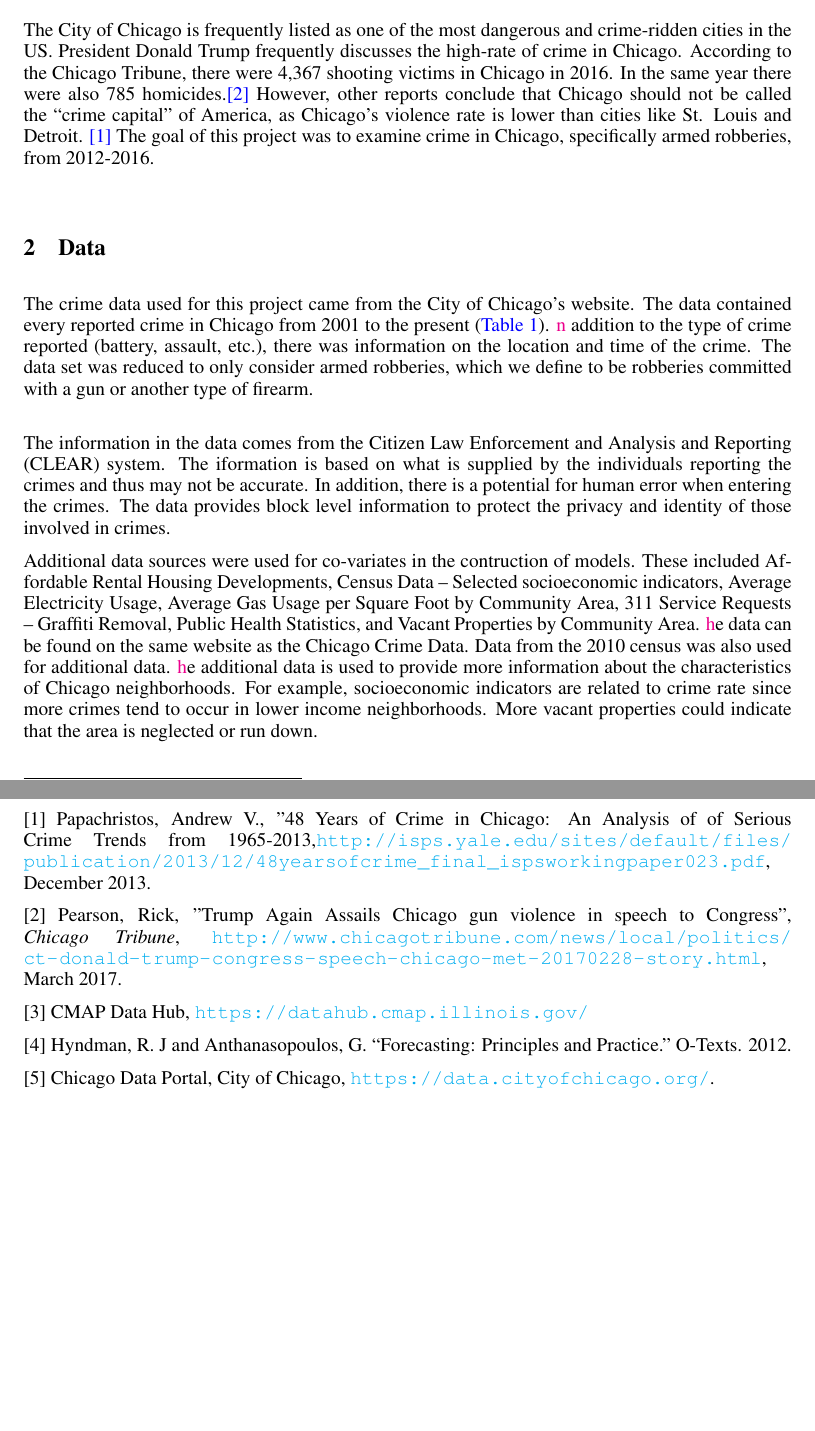
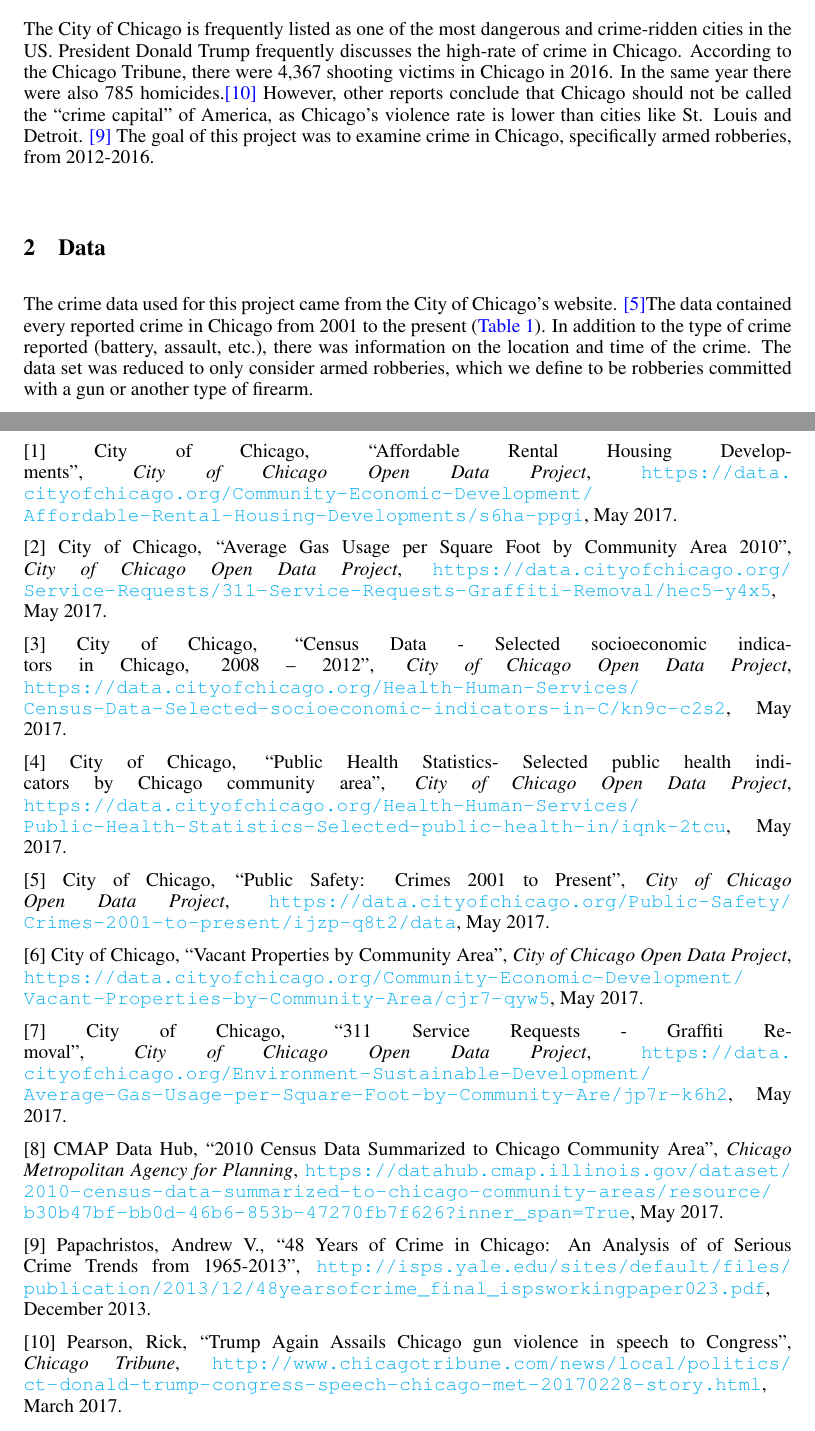
Before and after one commit to EEPlei/Americas-Warzone-Class-Project, a LaTeX document (write_up/Americas_Warzone.tex): two parts of pages 1 and 9 of 19, joined at a grey line, cut so that both start at the same text, the shorter picture padded with empty space. Compiled offline with pdfLaTeX.

```diff
--- a/write_up/Americas_Warzone.tex
+++ b/write_up/Americas_Warzone.tex
@@ -58,14 +58,12 @@
 \section{Introduction}
 \label{headings}
 
-\noindent The City of Chicago is frequently listed as one of the most dangerous and crime-ridden cities in the US. President Donald Trump frequently discusses the high-rate of crime in Chicago. According to the Chicago Tribune, there were 4,367 shooting victims in Chicago in 2016. In the same year there were also 785 homicides.\hyperlink{Ref2}{[2]} However, other reports conclude that Chicago should not be called the ``crime capital" of America, as Chicago's violence rate is lower than cities like St.  Louis and Detroit. \hyperlink{Ref1}{[1]} The goal of this project was to examine crime in Chicago, specifically armed robberies, from 2012-2016. \newline
+\noindent The City of Chicago is frequently listed as one of the most dangerous and crime-ridden cities in the US. President Donald Trump frequently discusses the high-rate of crime in Chicago. According to the Chicago Tribune, there were 4,367 shooting victims in Chicago in 2016. In the same year there were also 785 homicides.\hyperlink{Ref10}{[10]} However, other reports conclude that Chicago should not be called the ``crime capital" of America, as Chicago's violence rate is lower than cities like St.  Louis and Detroit. \hyperlink{Ref9}{[9]} The goal of this project was to examine crime in Chicago, specifically armed robberies, from 2012-2016. \newline
 
 \section{Data}
 \label{headings}
 
-\noindent The crime data used for this project came from the City of Chicago's website. The data contained every reported crime in Chicago from 2001 to the present (\autoref{data}). \hyperref{Ref5}{[5]} In addition to the type of crime reported (battery, assault, etc.), there was information on the location and time of the crime. The data set was reduced to only consider armed robberies, which we define to be robberies committed with a gun or another type of firearm. \newline
-
-\noindent The information in the data comes from the Citizen Law Enforcement and Analysis and Reporting (CLEAR) system. The iformation is based on what is supplied by the individuals reporting the crimes and thus may not be accurate. In addition, there is a potential for human error when entering the crimes. The data provides block level information to protect the privacy and identity of those involved in crimes.\hyperref{Ref5}{[5]} \newline
+\noindent The crime data used for this project came from the City of Chicago's website. \hyperlink{Ref5}{[5]}The data contained every reported crime in Chicago from 2001 to the present (\autoref{data}). In addition to the type of crime reported (battery, assault, etc.), there was information on the location and time of the crime. The data set was reduced to only consider armed robberies, which we define to be robberies committed with a gun or another type of firearm.
 
 % \begin{figure}[h]
 % \begin{center}
@@ -108,7 +106,6 @@
 \label{data}
 \end{table}
 
-\noindent Additional data sources were used for co-variates in the contruction of models. These included Affordable Rental Housing Developments, Census Data – Selected socioeconomic indicators, Average Electricity Usage, Average Gas Usage per Square Foot by Community Area, 311 Service Requests – Graffiti Removal, Public Health Statistics, and Vacant Properties by Community Area. \hyperref{Ref5}{[5]} The data can be found on the same website as the Chicago Crime Data. Data from the 2010 census was also used for additional data. \hyperref{Ref3}{[3]} The additional data is used to provide more information about the characteristics of Chicago neighborhoods. For example, socioeconomic indicators are related to crime rate since more crimes tend to occur in lower income neighborhoods. More vacant properties could indicate that the area is neglected or run down.
 
 
 \section{Time Series Analysis}
@@ -386,16 +385,25 @@
 
 \subsubsection*{References}
 
+\hypertarget{Ref1}{[1]} {City of Chicago, ``Affordable Rental Housing Developments", \textit{City of Chicago Open Data Project}, \url{https://data.cityofchicago.org/Community-Economic-Development/Affordable-Rental-Housing-Developments/s6ha-ppgi}, May 2017.}
 
-\hypertarget{Ref1}{[1]} Papachristos, Andrew V., "48 Years of Crime in Chicago: An Analysis of of Serious Crime Trends from 1965-2013,\url{http://isps.yale.edu/sites/default/files/publication/2013/12/48yearsofcrime_final_ispsworkingpaper023.pdf}, December 2013.
+\hypertarget{Ref2}{[2]} City of Chicago, ``Average Gas Usage per Square Foot by Community Area 2010", \textit{City of Chicago Open Data Project}, \url{https://data.cityofchicago.org/Service-Requests/311-Service-Requests-Graffiti-Removal/hec5-y4x5}, May 2017.
 
-\hypertarget{Ref2}{[2]} Pearson, Rick, "Trump Again Assails Chicago gun violence in speech to Congress", \textit{Chicago Tribune}, \url{http://www.chicagotribune.com/news/local/politics/ct-donald-trump-congress-speech-chicago-met-20170228-story.html}, March 2017.
+\hypertarget{Ref3}{[3]} City of Chicago, ``Census Data - Selected socioeconomic indicators in Chicago, 2008 – 2012", \textit{City of Chicago Open Data Project}, \url{https://data.cityofchicago.org/Health-Human-Services/Census-Data-Selected-socioeconomic-indicators-in-C/kn9c-c2s2}, May 2017.
 
-\hypertarget{Ref3}{[3]} CMAP Data Hub, \url{https://datahub.cmap.illinois.gov/}
+\hypertarget{Ref4}{[4]} City of Chicago, ``Public Health Statistics- Selected public health indicators by Chicago community area", \textit{City of Chicago Open Data Project}, \url{https://data.cityofchicago.org/Health-Human-Services/Public-Health-Statistics-Selected-public-health-in/iqnk-2tcu}, May 2017.
 
-\hypertarget{Ref4}{[4]} Hyndman, R. J and Anthanasopoulos, G. ``Forecasting: Principles and Practice."  O-Texts. 2012.
+\hypertarget{Ref5}{[5]} City of Chicago, ``Public Safety: Crimes 2001 to Present", \textit{City of Chicago Open Data Project}, \url{https://data.cityofchicago.org/Public-Safety/ Crimes-2001-to-present/ijzp-q8t2/data}, May 2017.
 
-\hypertarget{Ref5}{[5]} Chicago Data Portal, City of Chicago, \url{https://data.cityofchicago.org/}.
+\hypertarget{Ref6}{[6]} City of Chicago, ``Vacant Properties by Community Area", \textit{City of Chicago Open Data Project}, \url{https://data.cityofchicago.org/Community-Economic-Development/Vacant-Properties-by-Community-Area/cjr7-qyw5}, May 2017.
+
+\hypertarget{Ref7}{[7]} City of Chicago, ``311 Service Requests - Graffiti Removal", \textit{City of Chicago Open Data Project}, \url{https://data.cityofchicago.org/Environment-Sustainable-Development/Average-Gas-Usage-per-Square-Foot-by-Community-Are/jp7r-k6h2}, May 2017.
+
+\hypertarget{Ref8}{[8]} CMAP Data Hub, ``2010 Census Data Summarized to Chicago Community Area", \textit{Chicago Metropolitan Agency for Planning}, \url{https://datahub.cmap.illinois.gov/dataset/2010-census-data-summarized-to-chicago-community-areas/resource/b30b47bf-bb0d-46b6-853b-47270fb7f626?inner_span=True}, May 2017.
+
+\hypertarget{Ref9}{[9]} Papachristos, Andrew V., ``48 Years of Crime in Chicago: An Analysis of of Serious Crime Trends from 1965-2013", \url{http://isps.yale.edu/sites/default/files/publication/2013/12/48yearsofcrime_final_ispsworkingpaper023.pdf}, December 2013.
+
+\hypertarget{Ref10}{[10]} Pearson, Rick, ``Trump Again Assails Chicago gun violence in speech to Congress", \textit{Chicago Tribune}, \url{http://www.chicagotribune.com/news/local/politics/ct-donald-trump-congress-speech-chicago-met-20170228-story.html}, March 2017.
 
 
 \clearpage
```
Also changed, not shown: write_up/Americas_Warzone.pdf, write_up/Americas_Warzone.tex (10 more changed lines), 2 other files.
